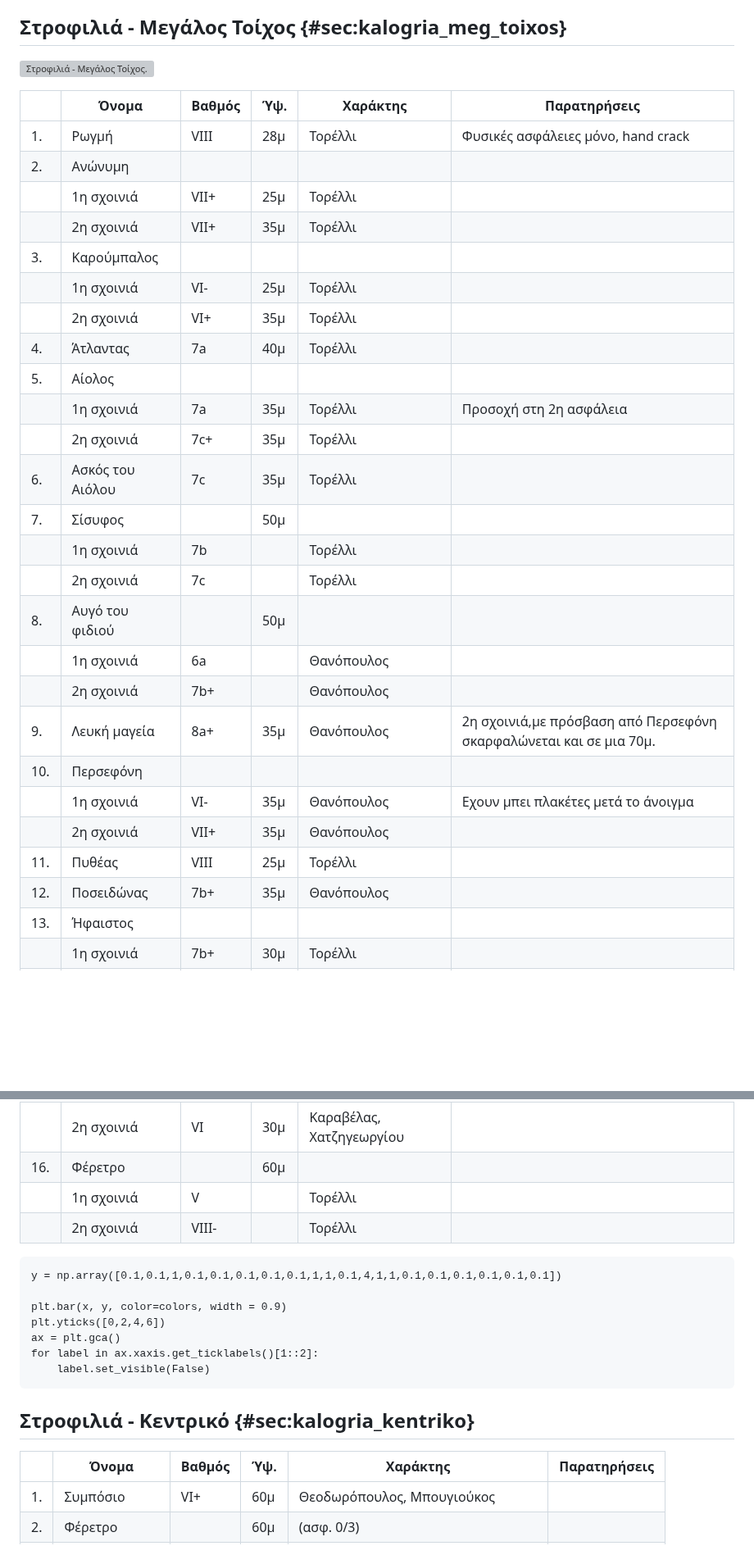
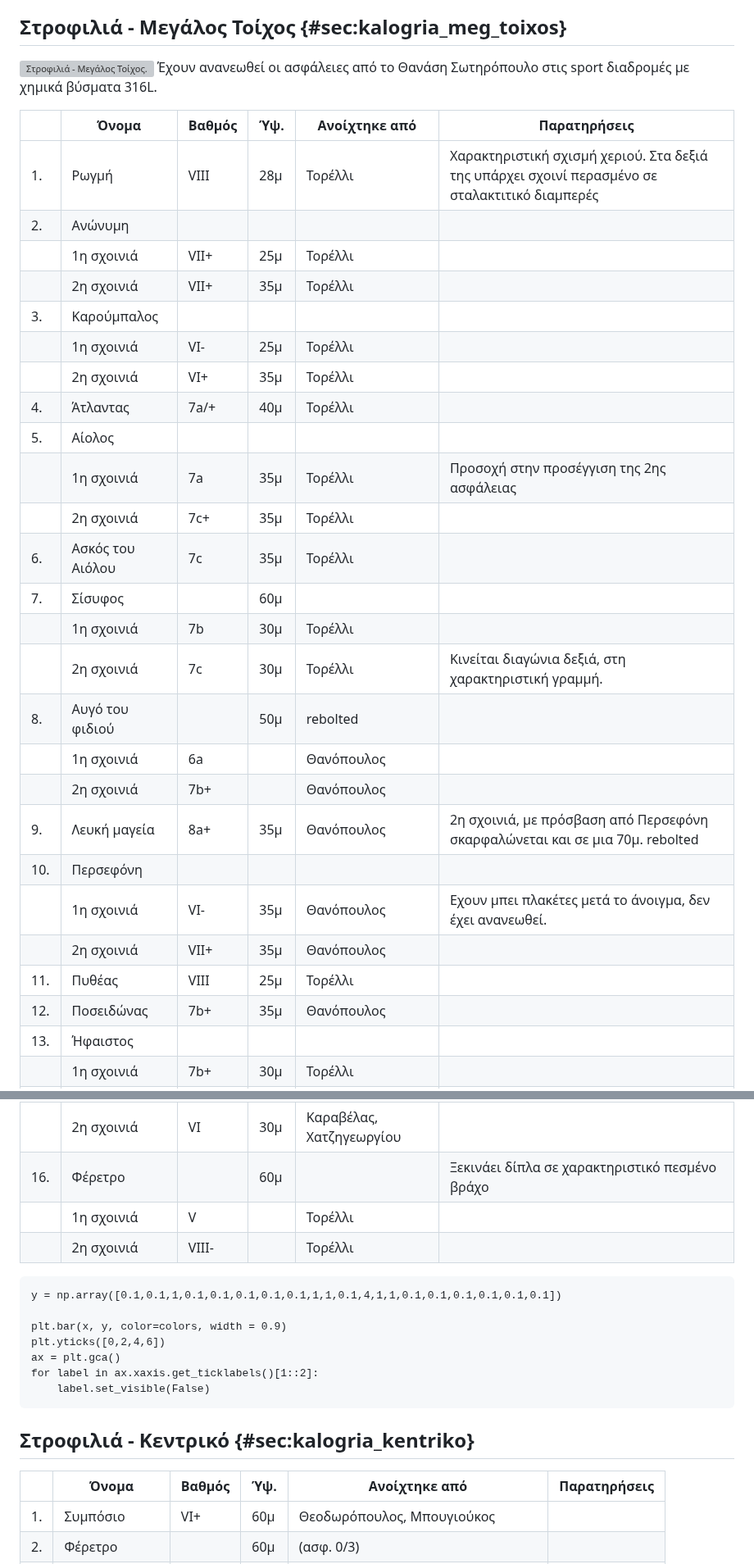
Before and after one commit to eospatras/patrasclimbing, a Markdown page: Καλόγρια/Καλόγρια.md, 2 parts joined by grey strips. Shown at 82% size. Rendered like a GitHub page; blank space fills up the shorter version; grey boxes are pictures that could not be loaded.

````diff
--- a/Καλόγρια/Καλόγρια.md
+++ b/Καλόγρια/Καλόγρια.md
@@ -55,33 +55,34 @@ for label in ax.xaxis.get_ticklabels()[1::2]:
 ## Στροφιλιά - Μεγάλος Τοίχος  {#sec:kalogria_meg_toixos}
 
 ![Στροφιλιά - Μεγάλος Τοίχος.](Καλόγρια-Μεγάλος-Τοίχος.jpg)
+Έχουν ανανεωθεί οι ασφάλειες από το Θανάση Σωτηρόπουλο στις sport διαδρομές με χημικά βύσματα 316L.
 
-|    |  Όνομα          | Βαθμός | Ύψ. | Χαράκτης  | Παρατηρήσεις
+|    |  Όνομα          | Βαθμός | Ύψ. | Ανοίχτηκε από  | Παρατηρήσεις
 | - | ------ | - | - | -- | ----- |
-| 1. | Ρωγμή           | VIII | 28μ |    Τορέλλι | Φυσικές ασφάλειες μόνο, hand crack
+| 1. | Ρωγμή           | VIII | 28μ |    Τορέλλι | Χαρακτηριστική σχισμή χεριού. Στα δεξιά της υπάρχει σχοινί περασμένο σε σταλακτιτικό διαμπερές
 | 2. | Ανώνυμη         |      |     |    |
 |    |   1η σχοινιά    | VII+ | 25μ |    Τορέλλι |
 |    |   2η σχοινιά    | VII+ | 35μ |    Τορέλλι |
 | 3. | Καρούμπαλος     |      |     |    |
 |    |   1η σχοινιά    | VI-  | 25μ |    Τορέλλι |
 |    |   2η σχοινιά    | VI+  | 35μ |    Τορέλλι |
-| 4. | Άτλαντας        | 7a   | 40μ |    Τορέλλι |
+| 4. | Άτλαντας        | 7a/+   | 40μ |    Τορέλλι |
 | 5. | Αίολος          |      |     |    | |
-|    |   1η σχοινιά    | 7a   | 35μ |    Τορέλλι | Προσοχή στη 2η ασφάλεια
+|    |   1η σχοινιά    | 7a   | 35μ |    Τορέλλι |  Προσοχή στην προσέγγιση της 2ης ασφάλειας
 |    |   2η σχοινιά    | 7c+  | 35μ |    Τορέλλι |
 | 6.| Ασκός του Αιόλου| 7c   | 35μ |    Τορέλλι |
-| 7. | Σίσυφος         |      | 50μ |    |
-|    |   1η σχοινιά    | 7b  |     |    Τορέλλι |
-|    |   2η σχοινιά    | 7c  |     |    Τορέλλι |
-| 8. | Αυγό του φιδιού |      | 50μ |
-|    |   1η σχοινιά    | 6a   |     |    Θανόπουλος |
+| 7. | Σίσυφος         |      | 60μ |   |
+|    |   1η σχοινιά    | 7b  |  30μ   |    Τορέλλι |
+|    |   2η σχοινιά    | 7c  |   30μ  |    Τορέλλι | Κινείται διαγώνια δεξιά, στη χαρακτηριστική γραμμή.
+| 8. | Αυγό του φιδιού |      | 50μ | rebolted
+|    |   1η σχοινιά    | 6a   |     |    Θανόπουλος |  |
 |    |   2η σχοινιά    | 7b+  |     |    Θανόπουλος |
-| 9. | Λευκή μαγεία    | 8a+  | 35μ |    Θανόπουλος | 2η σχοινιά,με πρόσβαση από Περσεφόνη σκαρφαλώνεται και σε μια 70μ.
+| 9. | Λευκή μαγεία    | 8a+  | 35μ |    Θανόπουλος | 2η σχοινιά, με πρόσβαση από Περσεφόνη σκαρφαλώνεται και σε μια 70μ.  rebolted |
 | 10. | Περσεφόνη       |      |     |    |
-|    |   1η σχοινιά    | VI-  | 35μ |    Θανόπουλος | Εχουν μπει πλακέτες μετά το άνοιγμα
+|    |   1η σχοινιά    | VI-  | 35μ |    Θανόπουλος | Εχουν μπει πλακέτες μετά το άνοιγμα, δεν έχει ανανεωθεί.
 |    |   2η σχοινιά    | VII+ | 35μ |    Θανόπουλος |
-| 11.| Πυθέας          | VIII | 25μ |    Τορέλλι |
-| 12.| Ποσειδώνας      | 7b+  | 35μ |    Θανόπουλος |
+| 11.| Πυθέας          | VIII | 25μ |    Τορέλλι |   |
+| 12.| Ποσειδώνας      | 7b+  | 35μ |    Θανόπουλος ||
 | 13.| Ήφαιστος        |      |     |    | |
 |    |   1η σχοινιά    | 7b+  | 30μ |    Τορέλλι |
 |    |   2η σχοινιά    | 7b   | 30μ |    Τορέλλι |
@@ -91,9 +92,9 @@ for label in ax.xaxis.get_ticklabels()[1::2]:
 | 15.| Σαλώμη          |      |     |    | |
 |    |   1η σχοινιά    | VI-  | 30μ |    Καραβέλας, Χατζηγεωργίου |
 |    |   2η σχοινιά    | VI   | 30μ |    Καραβέλας, Χατζηγεωργίου |
-| 16.| Φέρετρο         |      | 60μ |    | |
-|    |   1η σχοινιά    | V    |     |    Τορέλλι |
-|    |   2η σχοινιά    | VIII-|     |    Τορέλλι |
+| 16.| Φέρετρο         |      | 60μ |    | Ξεκινάει δίπλα σε χαρακτηριστικό πεσμένο βράχο|
+|    |   1η σχοινιά    | V    |     |    Τορέλλι |  |
+|    |   2η σχοινιά    | VIII-|     |    Τορέλλι |  |
 
 ```{.matplotlib preamble=scripts/barchart6.py format=SVG caption="Στροφιλιά - Μεγάλος Τοίχος. Αθροιστικό γράφημα των διαθέσιμων βαθμολογιών." label=lstpreprocess}
 y = np.array([0.1,0.1,1,0.1,0.1,0.1,0.1,0.1,1,1,0.1,4,1,1,0.1,0.1,0.1,0.1,0.1,0.1])
@@ -107,7 +108,7 @@ for label in ax.xaxis.get_ticklabels()[1::2]:
 
 ## Στροφιλιά - Κεντρικό {#sec:kalogria_kentriko}
 
-|    |  Όνομα          | Βαθμός | Ύψ. | Χαράκτης  | Παρατηρήσεις
+|    |  Όνομα          | Βαθμός | Ύψ. | Ανοίχτηκε από  | Παρατηρήσεις
 | - | ------ | - | - | -- | ----- |
 | 1. | Συμπόσιο      | VI+   | 60μ | Θεοδωρόπουλος, Mπουγιούκος
 | 2. | Φέρετρο       |       | 60μ | (ασφ. 0/3)
````
Also changed, not shown: other parts of Καλόγρια/Καλόγρια.md (+31 -30 lines).
